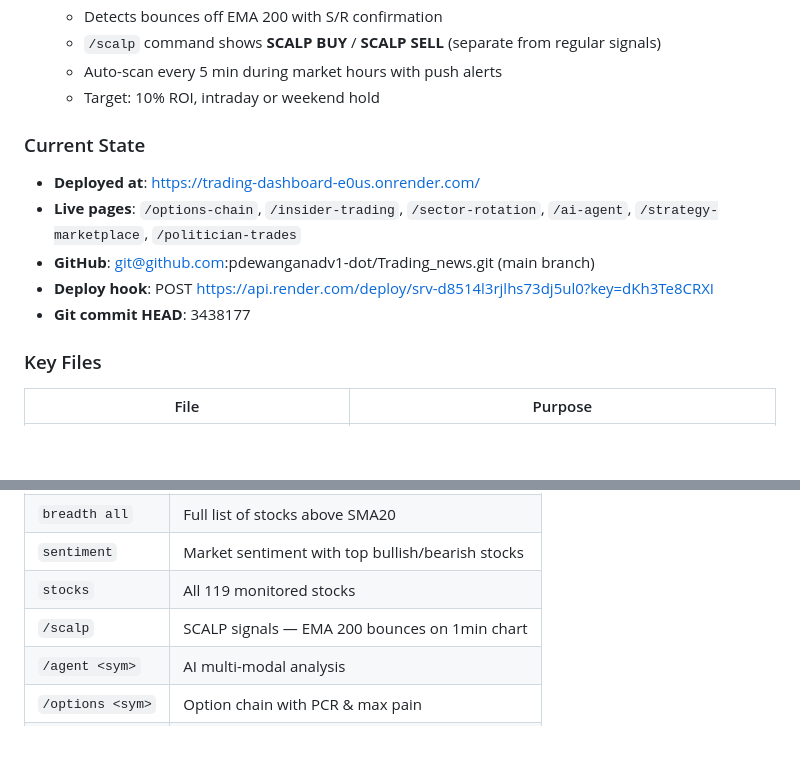
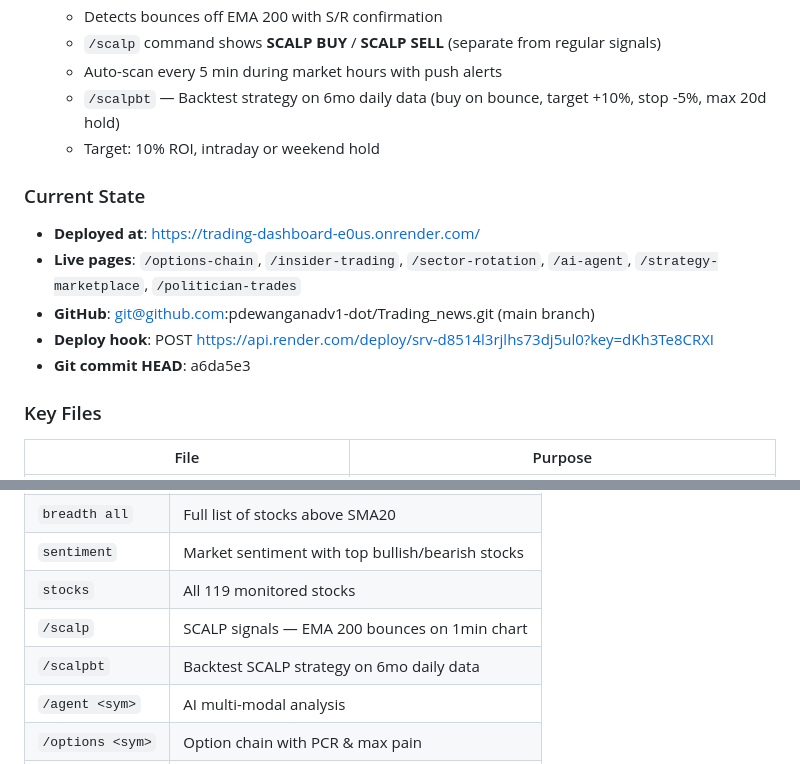
Before and after one commit to pdewanganadv1-dot/Trading_news, a Markdown page: SESSION_CONTEXT.md, 2 parts joined by grey strips. Drawn GitHub-style; blank space fills up the shorter version.

Commit message:
docs: update SESSION_CONTEXT.md with scalpbt

```diff
--- a/SESSION_CONTEXT.md
+++ b/SESSION_CONTEXT.md
@@ -50,6 +50,7 @@ Full-stack trading dashboard (trading_news) with Nifty 100 technical signals + G
     - Detects bounces off EMA 200 with S/R confirmation
     - `/scalp` command shows **SCALP BUY** / **SCALP SELL** (separate from regular signals)
     - Auto-scan every 5 min during market hours with push alerts
+    - `/scalpbt` — Backtest strategy on 6mo daily data (buy on bounce, target +10%, stop -5%, max 20d hold)
     - Target: 10% ROI, intraday or weekend hold
 
 ### Current State
@@ -57,7 +58,7 @@ Full-stack trading dashboard (trading_news) with Nifty 100 technical signals + G
 - **Live pages**: `/options-chain`, `/insider-trading`, `/sector-rotation`, `/ai-agent`, `/strategy-marketplace`, `/politician-trades`
 - **GitHub**: git@github.com:pdewanganadv1-dot/Trading_news.git (main branch)
 - **Deploy hook**: POST https://api.render.com/deploy/srv-d8514l3rjlhs73dj5ul0?key=dKh3Te8CRXI
-- **Git commit HEAD**: 3438177
+- **Git commit HEAD**: a6da5e3
 
 ### Key Files
 | File | Purpose |
@@ -92,6 +93,7 @@ Full-stack trading dashboard (trading_news) with Nifty 100 technical signals + G
 | `sentiment` | Market sentiment with top bullish/bearish stocks |
 | `stocks` | All 119 monitored stocks |
 | `/scalp` | SCALP signals — EMA 200 bounces on 1min chart |
+| `/scalpbt` | Backtest SCALP strategy on 6mo daily data |
 | `/agent <sym>` | AI multi-modal analysis |
 | `/options <sym>` | Option chain with PCR & max pain |
 | `/insider` | Bulk & block deals |
```
